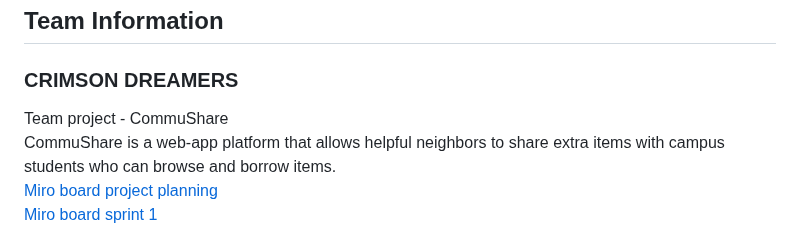
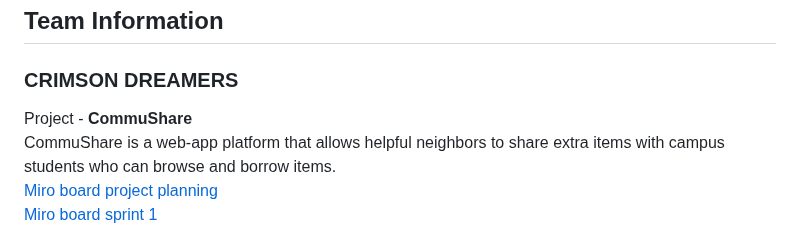
Before and after one commit to CrimsonDreamers/CSCI-S-71-Project---CommuShare, a Markdown page: README.md, the part around the change. GitHub-like rendering.

```diff
--- a/README.md
+++ b/README.md
@@ -2,7 +2,7 @@
 
 ## Team Information
 ### CRIMSON DREAMERS
-Team project - CommuShare\
+Project - **CommuShare**\
 CommuShare is a web-app platform that allows helpful neighbors to share extra items with campus students who can browse and borrow items.\
 [Miro board project planning](https://miro.com/app/board/uXjVK3SfOu8=/?share_link_id=510488792723)\
 [Miro board sprint 1](https://miro.com/app/board/uXjVK2OVZ-c=/)\
```
